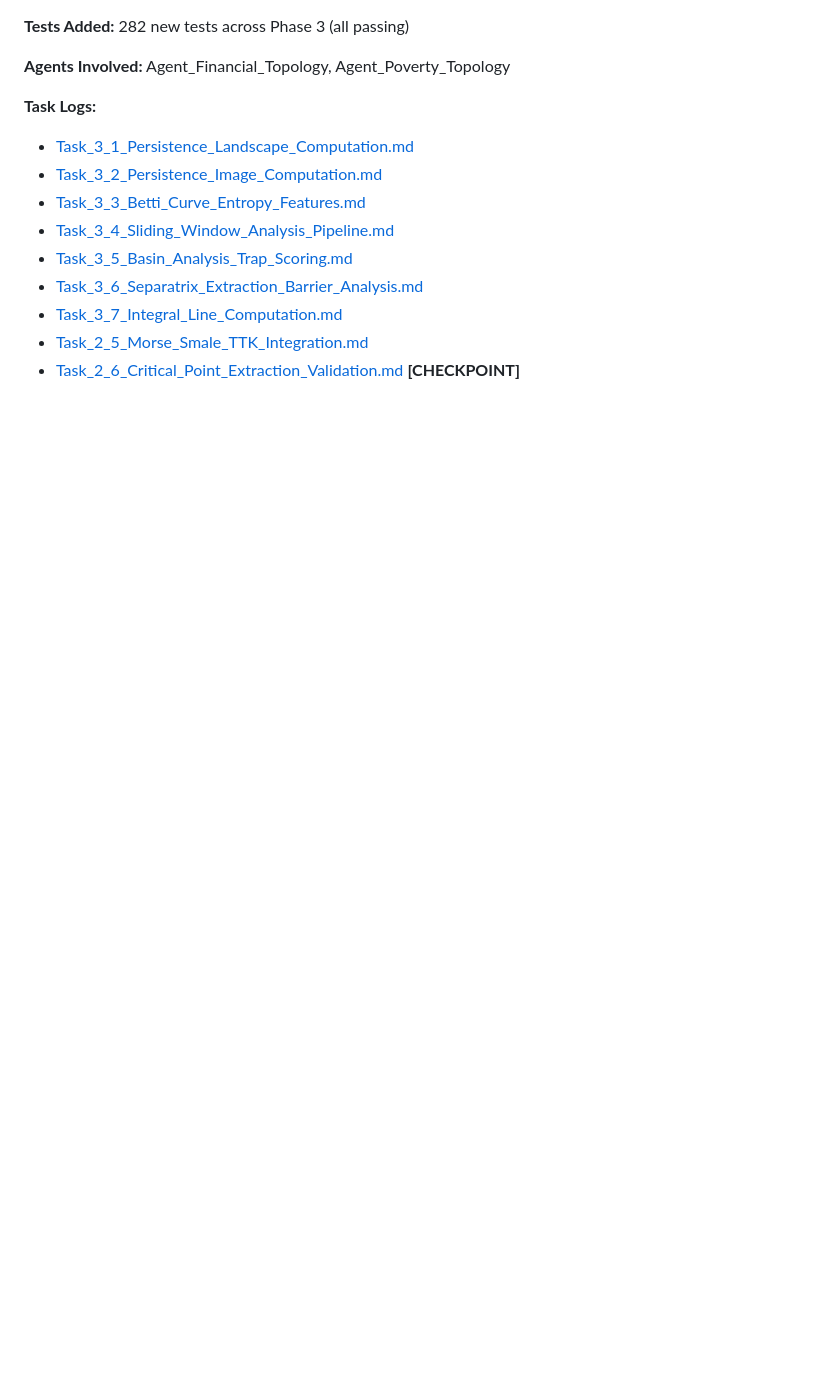
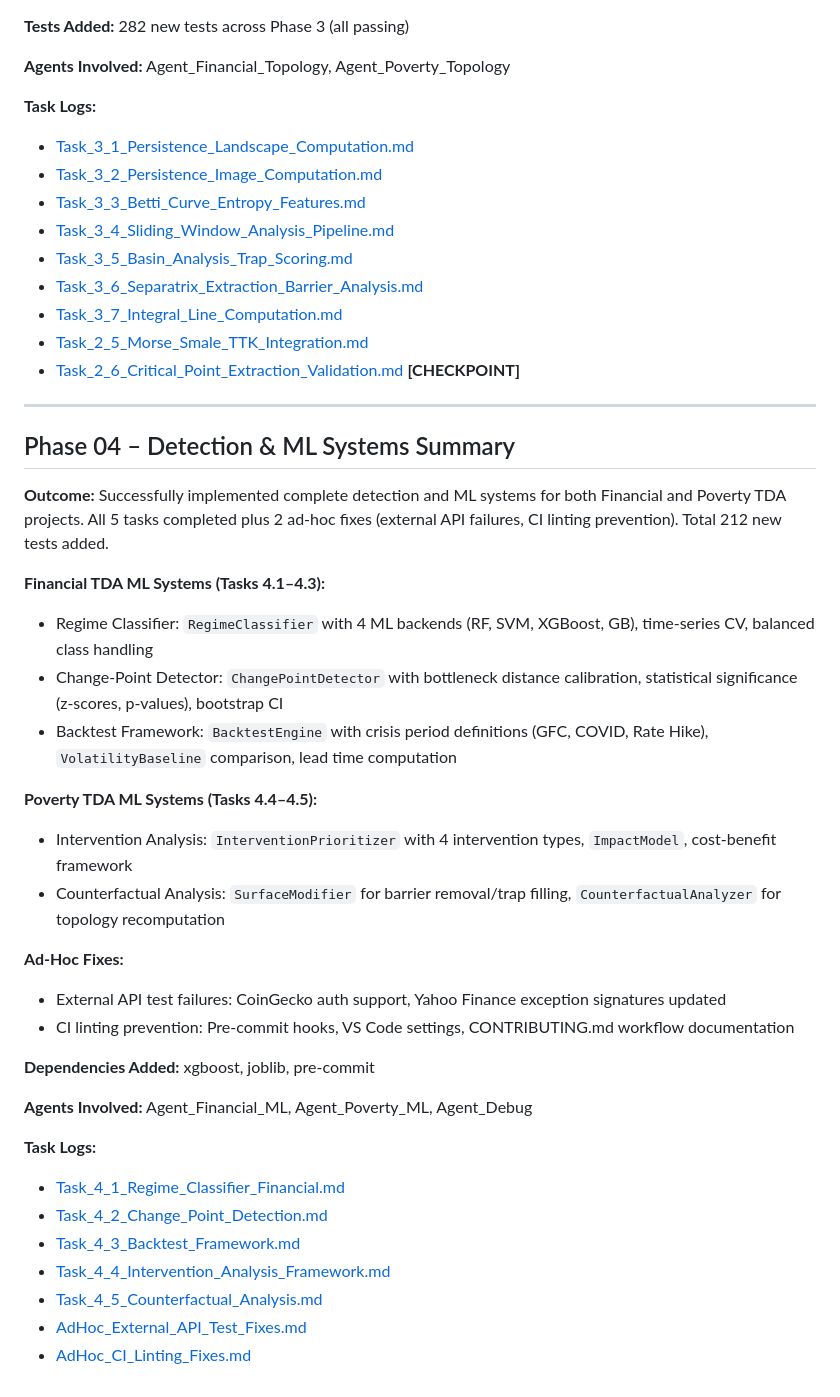
Before and after one commit to stephendor/TDL, a Markdown page: .apm/Memory/Memory_Root.md, the part around the change. Drawn GitHub-style; blank space fills up the shorter version.

Commit message:
docs: Add Phase 4 summary to Memory Root and Manager Handover file for Phase 5

```diff
--- a/.apm/Memory/Memory_Root.md
+++ b/.apm/Memory/Memory_Root.md
@@ -139,3 +139,35 @@
 - [Task_3_7_Integral_Line_Computation.md](.apm/Memory/Phase_03_Feature_Engineering/Task_3_7_Integral_Line_Computation.md)
 - [Task_2_5_Morse_Smale_TTK_Integration.md](.apm/Memory/Phase_02_Core_Topology/Task_2_5_Morse_Smale_TTK_Integration.md)
 - [Task_2_6_Critical_Point_Extraction_Validation.md](.apm/Memory/Phase_02_Core_Topology/Task_2_6_Critical_Point_Extraction_Validation.md) **[CHECKPOINT]**
+
+---
+
+## Phase 04 – Detection & ML Systems Summary
+
+**Outcome:** Successfully implemented complete detection and ML systems for both Financial and Poverty TDA projects. All 5 tasks completed plus 2 ad-hoc fixes (external API failures, CI linting prevention). Total 212 new tests added.
+
+**Financial TDA ML Systems (Tasks 4.1–4.3):**
+- Regime Classifier: `RegimeClassifier` with 4 ML backends (RF, SVM, XGBoost, GB), time-series CV, balanced class handling
+- Change-Point Detector: `ChangePointDetector` with bottleneck distance calibration, statistical significance (z-scores, p-values), bootstrap CI
+- Backtest Framework: `BacktestEngine` with crisis period definitions (GFC, COVID, Rate Hike), `VolatilityBaseline` comparison, lead time computation
+
+**Poverty TDA ML Systems (Tasks 4.4–4.5):**
+- Intervention Analysis: `InterventionPrioritizer` with 4 intervention types, `ImpactModel`, cost-benefit framework
+- Counterfactual Analysis: `SurfaceModifier` for barrier removal/trap filling, `CounterfactualAnalyzer` for topology recomputation
+
+**Ad-Hoc Fixes:**
+- External API test failures: CoinGecko auth support, Yahoo Finance exception signatures updated
+- CI linting prevention: Pre-commit hooks, VS Code settings, CONTRIBUTING.md workflow documentation
+
+**Dependencies Added:** xgboost, joblib, pre-commit
+
+**Agents Involved:** Agent_Financial_ML, Agent_Poverty_ML, Agent_Debug
+
+**Task Logs:**
+- [Task_4_1_Regime_Classifier_Financial.md](.apm/Memory/Phase_04/Task_4_1_Regime_Classifier_Financial.md)
+- [Task_4_2_Change_Point_Detection.md](.apm/Memory/Phase_04/Task_4_2_Change_Point_Detection.md)
+- [Task_4_3_Backtest_Framework.md](.apm/Memory/Phase_04/Task_4_3_Backtest_Framework.md)
+- [Task_4_4_Intervention_Analysis_Framework.md](.apm/Memory/Phase_04/Task_4_4_Intervention_Analysis_Framework.md)
+- [Task_4_5_Counterfactual_Analysis.md](.apm/Memory/Phase_04/Task_4_5_Counterfactual_Analysis.md)
+- [AdHoc_External_API_Test_Fixes.md](.apm/Memory/Phase_04/AdHoc_External_API_Test_Fixes.md)
+- [AdHoc_CI_Linting_Fixes.md](.apm/Memory/Phase_04/AdHoc_CI_Linting_Fixes.md)
```
Also changed, not shown: 1 other file.
